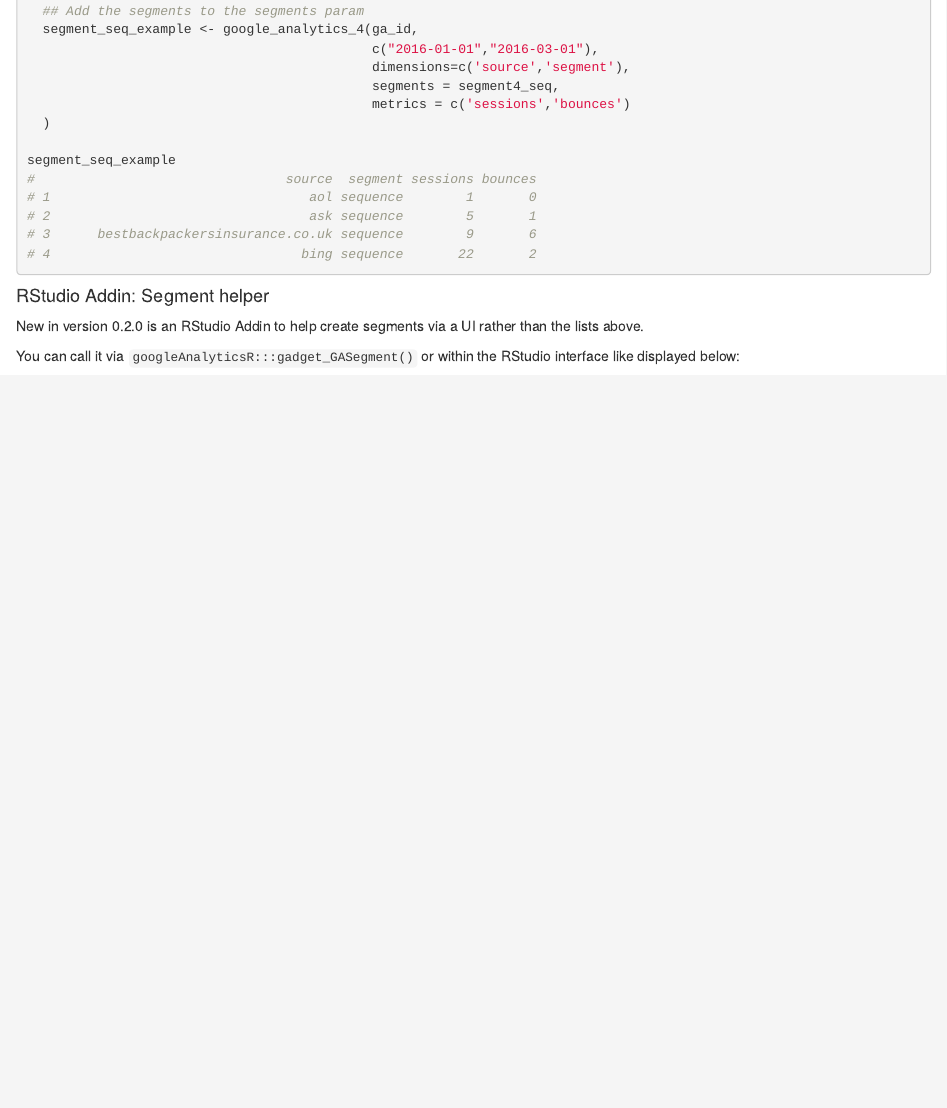
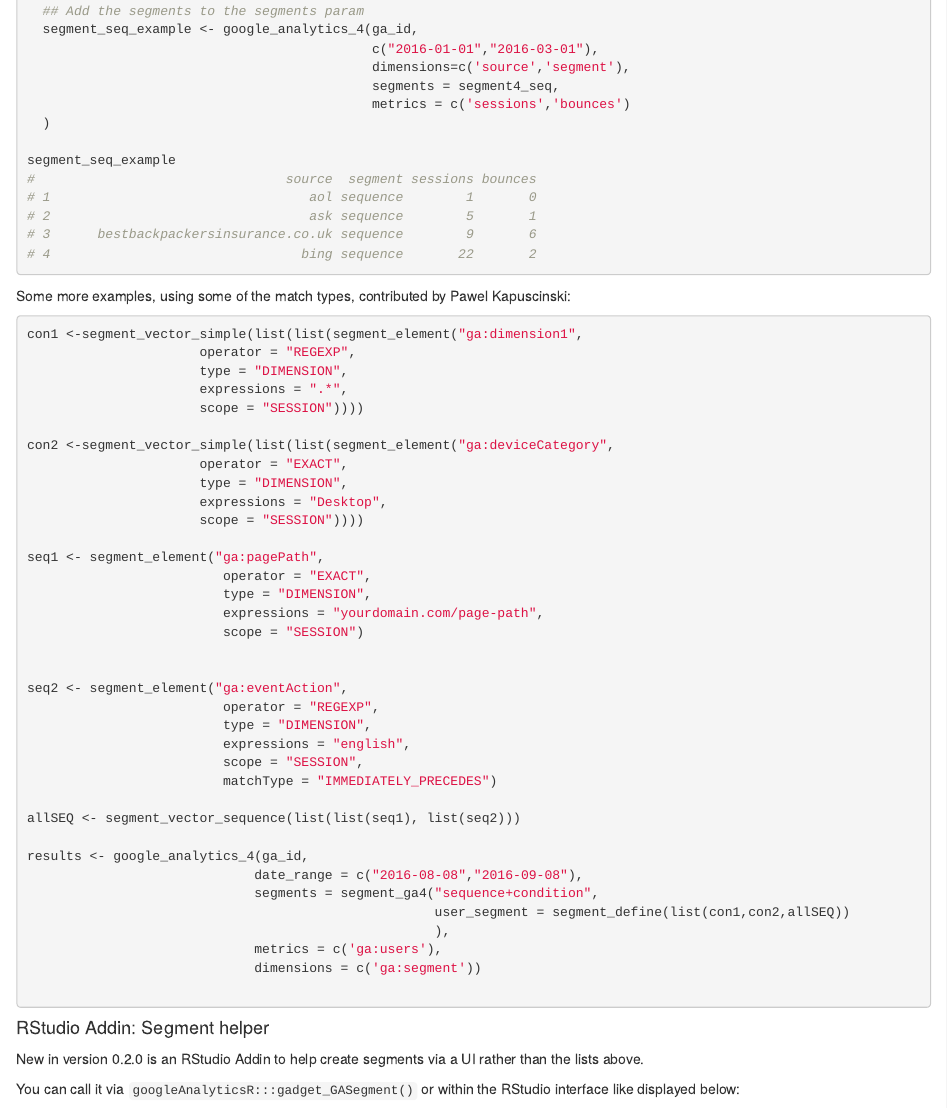
Before and after one commit to 8-bit-sheep/googleAnalyticsR, an R Markdown document (v4.Rmd): the page in a window 1100 px wide, from 7550 px down. Rendered offline with R 4.5, knitr and Pandoc, with nearby package versions.

Commit message:
add Pawel examples

````diff
--- a/v4.Rmd
+++ b/v4.Rmd
@@ -406,6 +406,48 @@ segment_seq_example
 # 4                                bing sequence       22       2
 ```
 
+Some more examples, using some of the match types, contributed by Pawel Kapuscinski:
+
+```r
+con1 <-segment_vector_simple(list(list(segment_element("ga:dimension1",
+                      operator = "REGEXP",
+                      type = "DIMENSION",
+                      expressions = ".*",
+                      scope = "SESSION"))))
+
+con2 <-segment_vector_simple(list(list(segment_element("ga:deviceCategory",
+                      operator = "EXACT",
+                      type = "DIMENSION",
+                      expressions = "Desktop",
+                      scope = "SESSION"))))
+
+seq1 <- segment_element("ga:pagePath",
+                         operator = "EXACT",
+                         type = "DIMENSION",
+                         expressions = "yourdomain.com/page-path",
+                         scope = "SESSION")
+
+
+seq2 <- segment_element("ga:eventAction",
+                         operator = "REGEXP",
+                         type = "DIMENSION",
+                         expressions = "english",
+                         scope = "SESSION",
+                         matchType = "IMMEDIATELY_PRECEDES")
+
+allSEQ <- segment_vector_sequence(list(list(seq1), list(seq2)))
+
+results <- google_analytics_4(ga_id,
+                             date_range = c("2016-08-08","2016-09-08"),
+                             segments = segment_ga4("sequence+condition",
+                                                    user_segment = segment_define(list(con1,con2,allSEQ))
+                                                    ),
+                             metrics = c('ga:users'),
+                             dimensions = c('ga:segment'))
+
+
+```
+
 #### RStudio Addin: Segment helper
 
 New in version 0.2.0 is an RStudio Addin to help create segments via a UI rather than the lists above.
````
Also changed, not shown: v4.html.
